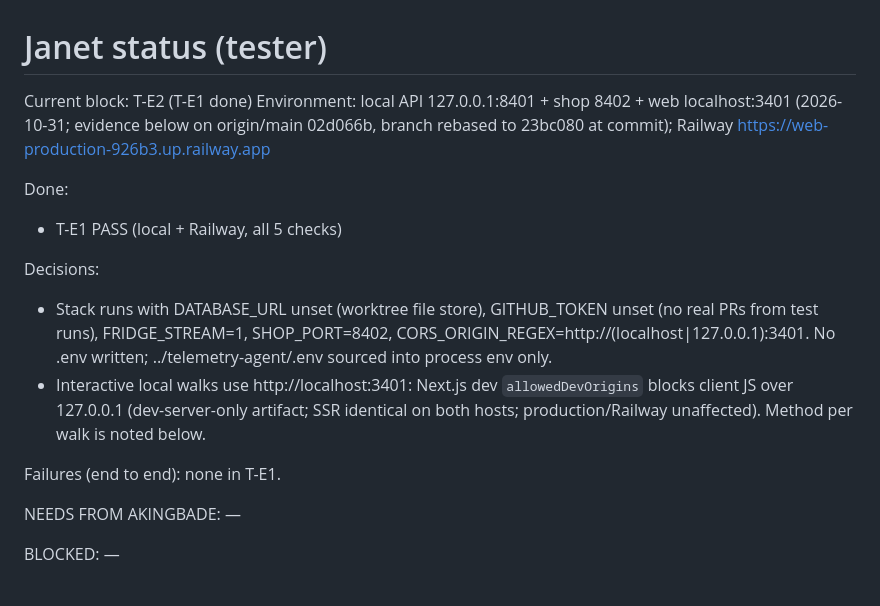
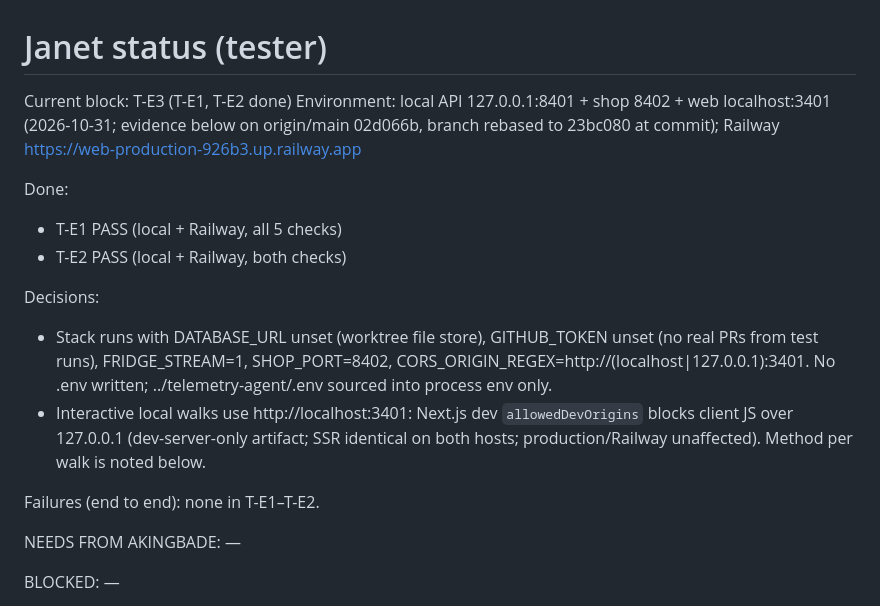
Before and after one commit to maximuskay2/telemetryAgent, a Markdown page: status/test-janet.md, the part around one of its changes. Rendered like a GitHub page.

```diff
--- a/status/test-janet.md
+++ b/status/test-janet.md
@@ -1,16 +1,17 @@
 # Janet status (tester)
 
-Current block: T-E2 (T-E1 done)
+Current block: T-E3 (T-E1, T-E2 done)
 Environment: local API 127.0.0.1:8401 + shop 8402 + web localhost:3401 (2026-10-31; evidence below on origin/main 02d066b, branch rebased to 23bc080 at commit); Railway https://web-production-926b3.up.railway.app
 
 Done:
 - T-E1 PASS (local + Railway, all 5 checks)
+- T-E2 PASS (local + Railway, both checks)
 
 Decisions:
 - Stack runs with DATABASE_URL unset (worktree file store), GITHUB_TOKEN unset (no real PRs from test runs), FRIDGE_STREAM=1, SHOP_PORT=8402, CORS_ORIGIN_REGEX=http://(localhost|127\.0\.0\.1):3401. No .env written; ../telemetry-agent/.env sourced into process env only.
 - Interactive local walks use http://localhost:3401: Next.js dev `allowedDevOrigins` blocks client JS over 127.0.0.1 (dev-server-only artifact; SSR identical on both hosts; production/Railway unaffected). Method per walk is noted below.
 
-Failures (end to end): none in T-E1.
+Failures (end to end): none in T-E1–T-E2.
 
 NEEDS FROM AKINGBADE: —
 
```
Also changed, not shown: other parts of status/test-janet.md (+18 -0 lines).
